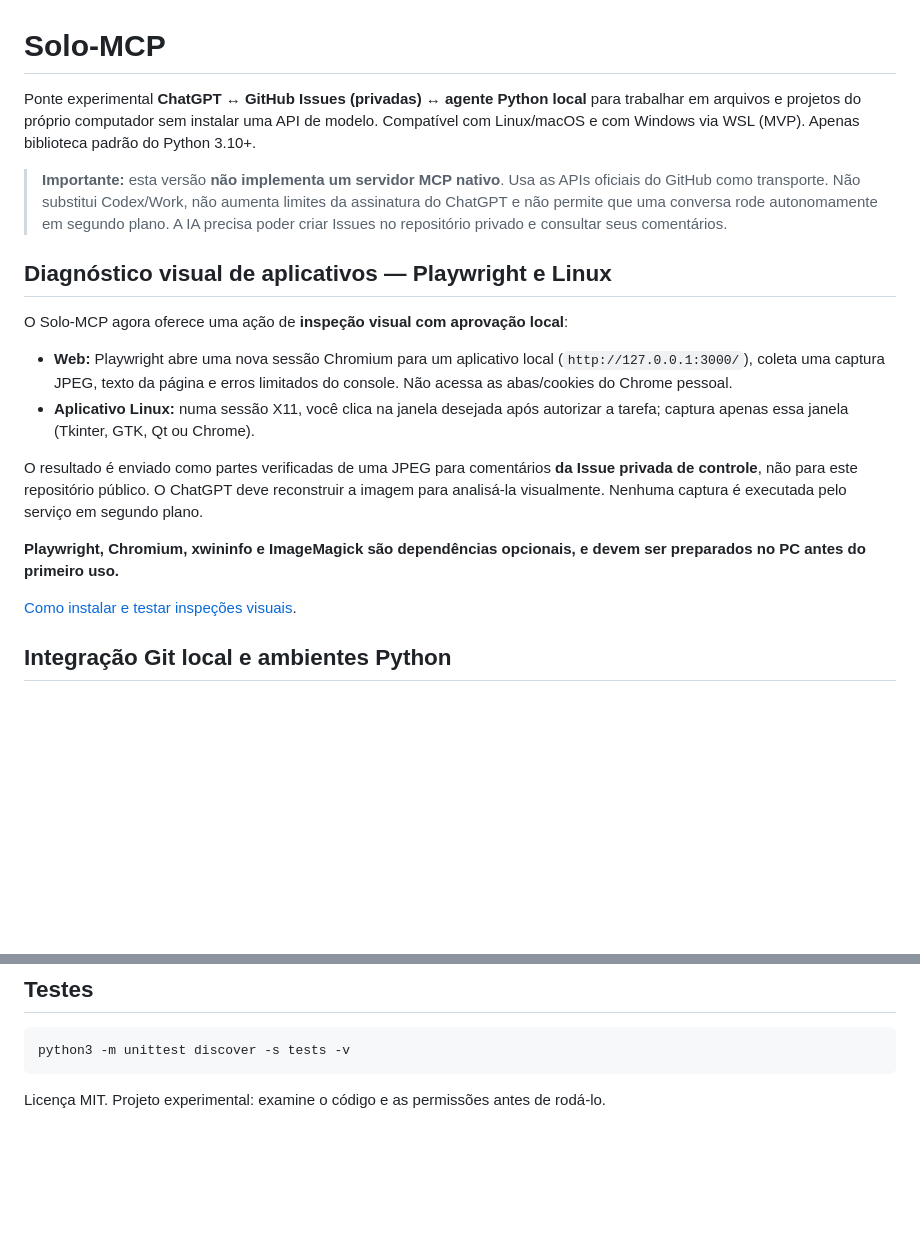
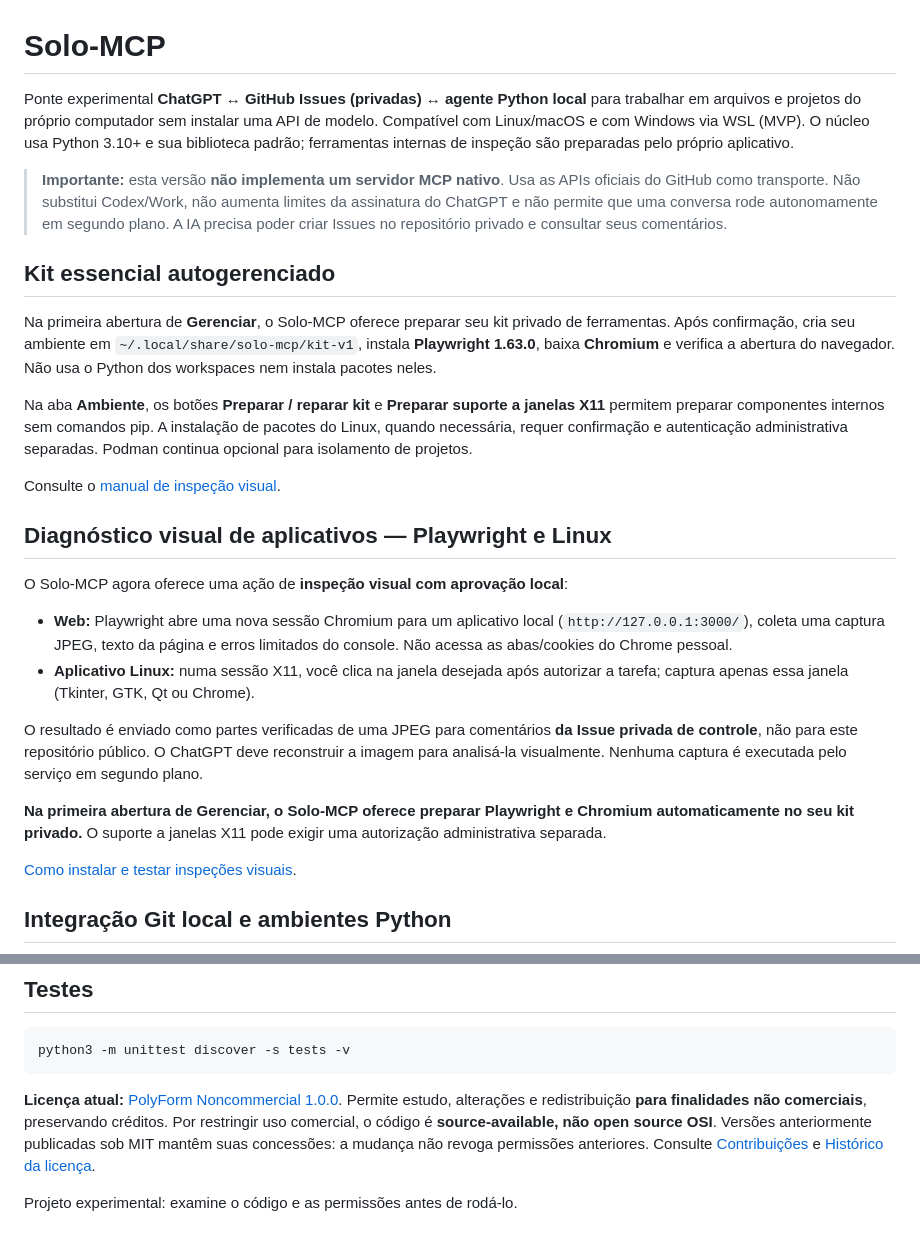
Before and after one commit to trajanoeliane75-arch/Solo-MCP, a Markdown page: README.md, 2 parts joined by grey strips. Drawn GitHub-style; blank space fills up the shorter version.

Commit message:
Document private self-managed tool kit and current PolyForm Noncommercial terms

````diff
--- a/README.md
+++ b/README.md
@@ -1,8 +1,16 @@
 # Solo-MCP
 
-Ponte experimental **ChatGPT ↔ GitHub Issues (privadas) ↔ agente Python local** para trabalhar em arquivos e projetos do próprio computador sem instalar uma API de modelo. Compatível com Linux/macOS e com Windows via WSL (MVP). Apenas biblioteca padrão do Python 3.10+.
+Ponte experimental **ChatGPT ↔ GitHub Issues (privadas) ↔ agente Python local** para trabalhar em arquivos e projetos do próprio computador sem instalar uma API de modelo. Compatível com Linux/macOS e com Windows via WSL (MVP). O núcleo usa Python 3.10+ e sua biblioteca padrão; ferramentas internas de inspeção são preparadas pelo próprio aplicativo.
 
 > **Importante:** esta versão **não implementa um servidor MCP nativo**. Usa as APIs oficiais do GitHub como transporte. Não substitui Codex/Work, não aumenta limites da assinatura do ChatGPT e não permite que uma conversa rode autonomamente em segundo plano. A IA precisa poder criar Issues no repositório privado e consultar seus comentários.
+
+## Kit essencial autogerenciado
+
+Na primeira abertura de **Gerenciar**, o Solo-MCP oferece preparar seu kit privado de ferramentas. Após confirmação, cria seu ambiente em `~/.local/share/solo-mcp/kit-v1`, instala **Playwright 1.63.0**, baixa **Chromium** e verifica a abertura do navegador. Não usa o Python dos workspaces nem instala pacotes neles.
+
+Na aba **Ambiente**, os botões **Preparar / reparar kit** e **Preparar suporte a janelas X11** permitem preparar componentes internos sem comandos pip. A instalação de pacotes do Linux, quando necessária, requer confirmação e autenticação administrativa separadas. Podman continua opcional para isolamento de projetos.
+
+Consulte o [manual de inspeção visual](docs/INSPECTION.md).
 
 ## Diagnóstico visual de aplicativos — Playwright e Linux
 
@@ -18,8 +26,7 @@ O resultado é enviado como partes verificadas de uma JPEG para comentários
 O ChatGPT deve reconstruir a imagem para analisá-la visualmente.
 Nenhuma captura é executada pelo serviço em segundo plano.
 
-**Playwright, Chromium, xwininfo e ImageMagick são dependências opcionais,
-e devem ser preparados no PC antes do primeiro uso.**
+**Na primeira abertura de Gerenciar, o Solo-MCP oferece preparar Playwright e Chromium automaticamente no seu kit privado.** O suporte a janelas X11 pode exigir uma autorização administrativa separada.
 
 [Como instalar e testar inspeções visuais](docs/INSPECTION.md).
 
@@ -282,4 +289,6 @@ SOLO_MCP_TASK_V1
 python3 -m unittest discover -s tests -v
 ```
 
-Licença MIT. Projeto experimental: examine o código e as permissões antes de rodá-lo.
+**Licença atual:** [PolyForm Noncommercial 1.0.0](LICENSE). Permite estudo, alterações e redistribuição **para finalidades não comerciais**, preservando créditos. Por restringir uso comercial, o código é **source-available, não open source OSI**. Versões anteriormente publicadas sob MIT mantêm suas concessões: a mudança não revoga permissões anteriores. Consulte [Contribuições](CONTRIBUTING.md) e [Histórico da licença](docs/LICENSE_HISTORY.md).
+
+Projeto experimental: examine o código e as permissões antes de rodá-lo.
````
